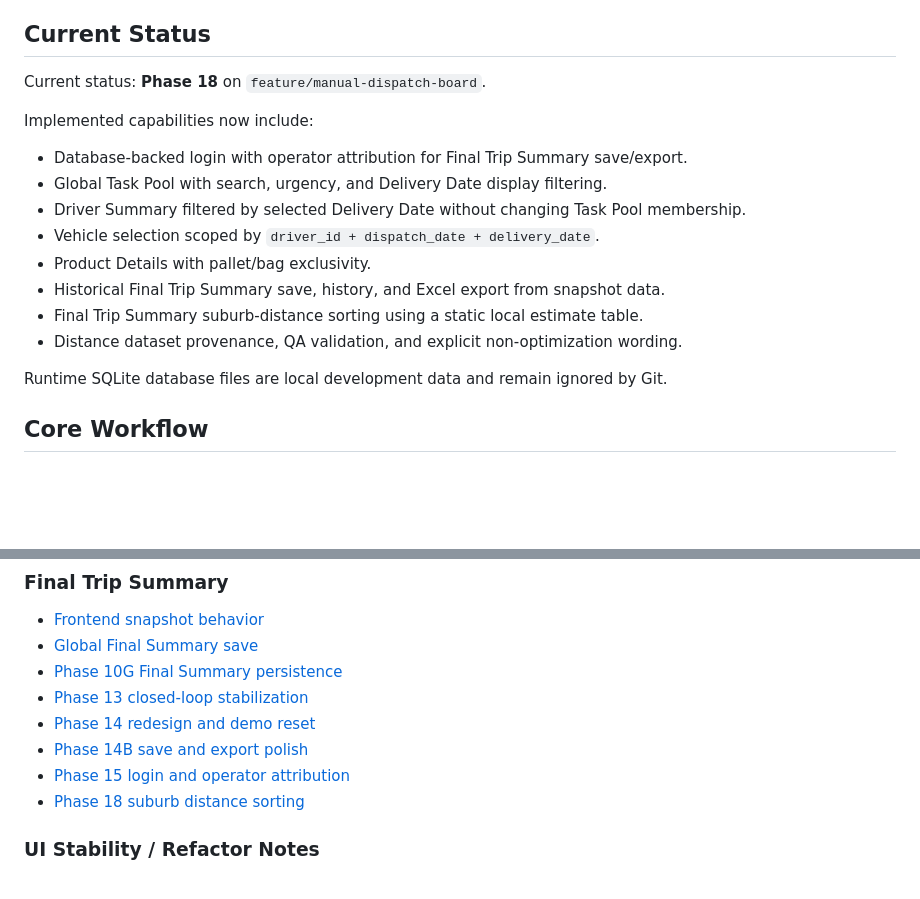
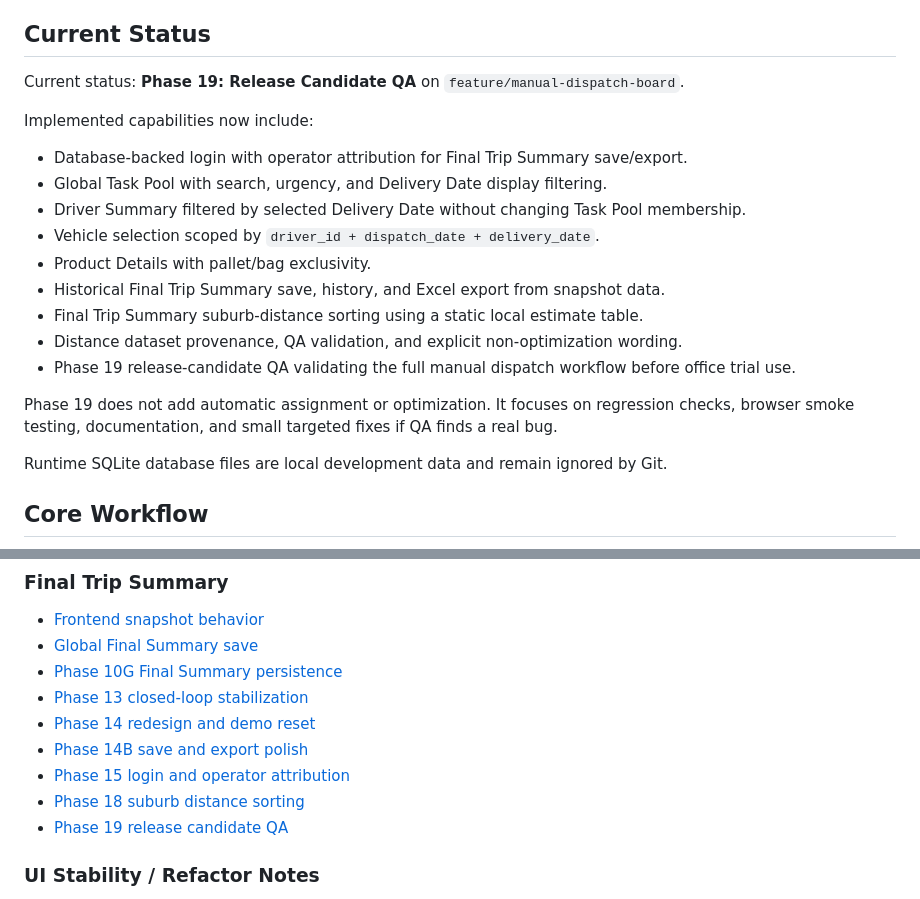
Before and after one commit to Allleft/Manual-Dispatch, a Markdown page: README.md, 2 parts joined by grey strips. Rendered like a GitHub page; blank space fills up the shorter version.

Commit message:
docs: add release candidate QA checklist

```diff
--- a/README.md
+++ b/README.md
@@ -15,7 +15,7 @@ This project is not a route optimizer. It does not perform auto-assignment, ETA
 
 ## Current Status
 
-Current status: **Phase 18** on `feature/manual-dispatch-board`.
+Current status: **Phase 19: Release Candidate QA** on `feature/manual-dispatch-board`.
 
 Implemented capabilities now include:
 
@@ -27,6 +27,9 @@ Implemented capabilities now include:
 - Historical Final Trip Summary save, history, and Excel export from snapshot data.
 - Final Trip Summary suburb-distance sorting using a static local estimate table.
 - Distance dataset provenance, QA validation, and explicit non-optimization wording.
+- Phase 19 release-candidate QA validating the full manual dispatch workflow before office trial use.
+
+Phase 19 does not add automatic assignment or optimization. It focuses on regression checks, browser smoke testing, documentation, and small targeted fixes if QA finds a real bug.
 
 Runtime SQLite database files are local development data and remain ignored by Git.
 
@@ -259,6 +262,7 @@ node --check frontend/overrides.js
 - [Phase 14B save and export polish](docs/manual-dispatch-board-phase14b-final-summary-save-export.md)
 - [Phase 15 login and operator attribution](docs/manual-dispatch-board-phase15-login-final-summary-operator.md)
 - [Phase 18 suburb distance sorting](docs/manual-dispatch-board-phase18-suburb-distance-sorting.md)
+- [Phase 19 release candidate QA](docs/manual-dispatch-board-phase19-release-candidate-qa.md)
 
 ### UI Stability / Refactor Notes
 
```
Also changed, not shown: docs/manual-dispatch-board-phase19-release-candidate-qa.md (added, +128 -0 lines).
